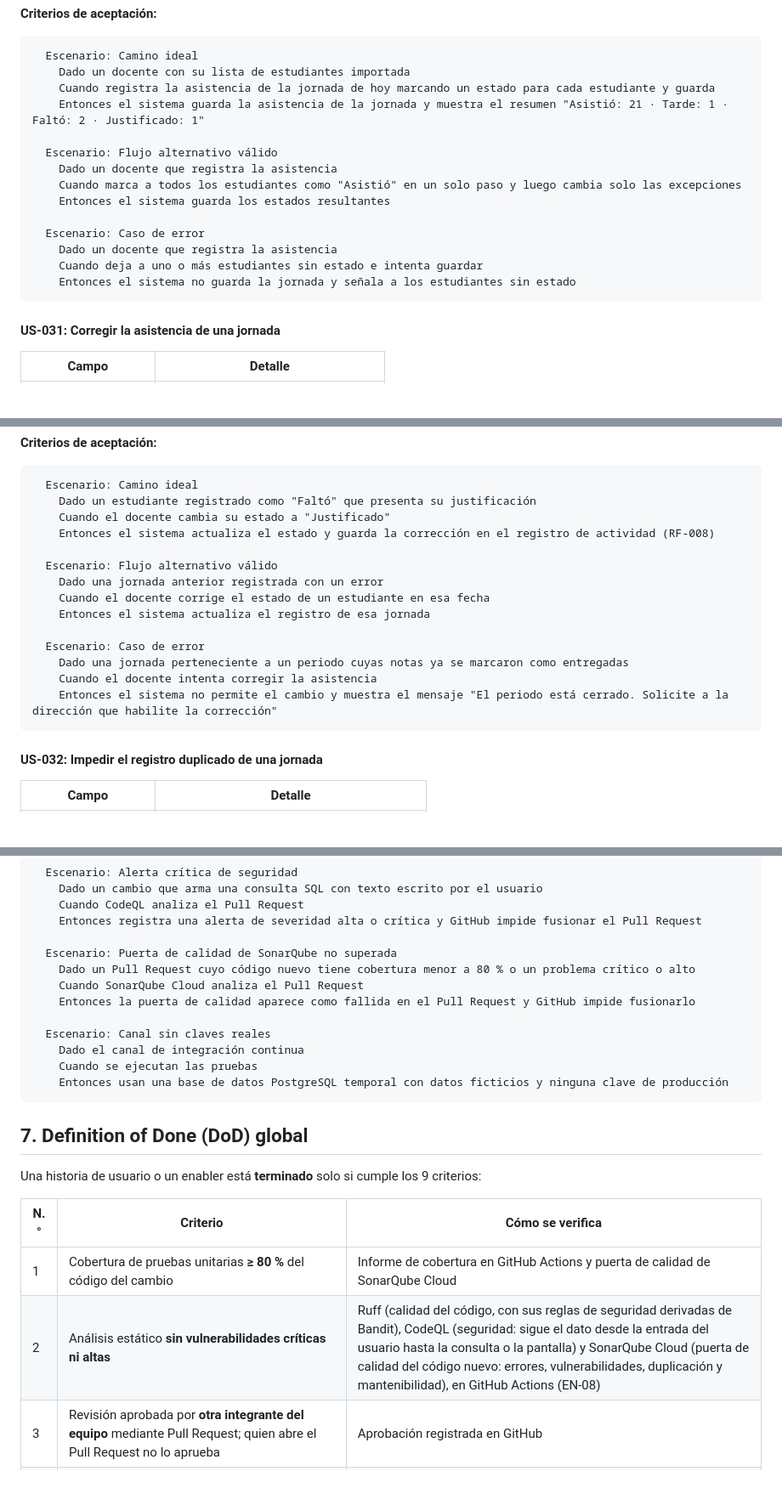
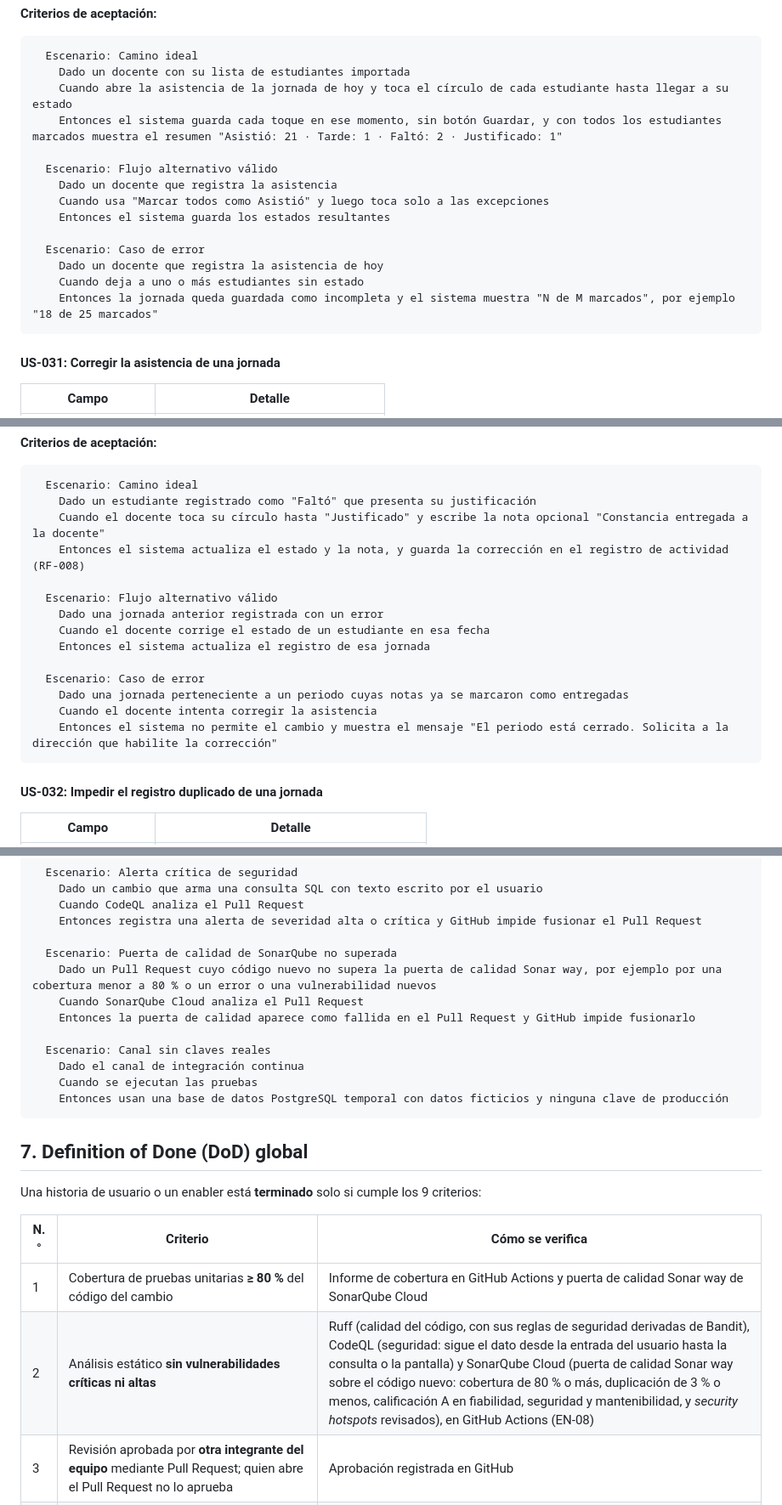
Before and after one commit to jmartinez278/CarpetaDocente, a Markdown page: docs/02 Planificación/01 Transformando a ágil V_1_3_0.md, 3 parts joined by grey strips. Shown at 85% size. Drawn GitHub-style; blank space fills up the shorter version.

Commit message:
docs: 02/01 a V_1_3_0, cuenta bloqueada, asistencia, EN-02, CodeQL y Sonar way

````diff
--- a/docs/02 Planificación/01 Transformando a ágil V_1_2_0.md
+++ b/docs/02 Planificación/01 Transformando a ágil V_1_3_0.md
@@ -995,18 +1000,18 @@ Las 24 historias de prioridad Alta forman el candidato al Sprint 1. La selecció
 ```gherkin
   Escenario: Camino ideal
     Dado un docente con su lista de estudiantes importada
-    Cuando registra la asistencia de la jornada de hoy marcando un estado para cada estudiante y guarda
-    Entonces el sistema guarda la asistencia de la jornada y muestra el resumen "Asistió: 21 · Tarde: 1 · Faltó: 2 · Justificado: 1"
+    Cuando abre la asistencia de la jornada de hoy y toca el círculo de cada estudiante hasta llegar a su estado
+    Entonces el sistema guarda cada toque en ese momento, sin botón Guardar, y con todos los estudiantes marcados muestra el resumen "Asistió: 21 · Tarde: 1 · Faltó: 2 · Justificado: 1"
 
   Escenario: Flujo alternativo válido
     Dado un docente que registra la asistencia
-    Cuando marca a todos los estudiantes como "Asistió" en un solo paso y luego cambia solo las excepciones
+    Cuando usa "Marcar todos como Asistió" y luego toca solo a las excepciones
     Entonces el sistema guarda los estados resultantes
 
   Escenario: Caso de error
-    Dado un docente que registra la asistencia
-    Cuando deja a uno o más estudiantes sin estado e intenta guardar
-    Entonces el sistema no guarda la jornada y señala a los estudiantes sin estado
+    Dado un docente que registra la asistencia de hoy
+    Cuando deja a uno o más estudiantes sin estado
+    Entonces la jornada queda guardada como incompleta y el sistema muestra "N de M marcados", por ejemplo "18 de 25 marcados"
 ```
 
 #### US-031: Corregir la asistencia de una jornada
@@ -1026,8 +1031,8 @@ Las 24 historias de prioridad Alta forman el candidato al Sprint 1. La selecció
 ```gherkin
   Escenario: Camino ideal
     Dado un estudiante registrado como "Faltó" que presenta su justificación
-    Cuando el docente cambia su estado a "Justificado"
-    Entonces el sistema actualiza el estado y guarda la corrección en el registro de actividad (RF-008)
+    Cuando el docente toca su círculo hasta "Justificado" y escribe la nota opcional "Constancia entregada a la docente"
+    Entonces el sistema actualiza el estado y la nota, y guarda la corrección en el registro de actividad (RF-008)
 
   Escenario: Flujo alternativo válido
     Dado una jornada anterior registrada con un error
@@ -1037,7 +1042,7 @@ Las 24 historias de prioridad Alta forman el candidato al Sprint 1. La selecció
   Escenario: Caso de error
     Dado una jornada perteneciente a un periodo cuyas notas ya se marcaron como entregadas
     Cuando el docente intenta corregir la asistencia
-    Entonces el sistema no permite el cambio y muestra el mensaje "El periodo está cerrado. Solicite a la dirección que habilite la corrección"
+    Entonces el sistema no permite el cambio y muestra el mensaje "El periodo está cerrado. Solicita a la dirección que habilite la corrección"
 ```
 
 #### US-032: Impedir el registro duplicado de una jornada
@@ -1455,7 +1461,7 @@ Las 24 historias de prioridad Alta forman el candidato al Sprint 1. La selecció
     Entonces registra una alerta de severidad alta o crítica y GitHub impide fusionar el Pull Request
 
   Escenario: Puerta de calidad de SonarQube no superada
-    Dado un Pull Request cuyo código nuevo tiene cobertura menor a 80 % o un problema crítico o alto
+    Dado un Pull Request cuyo código nuevo no supera la puerta de calidad Sonar way, por ejemplo por una cobertura menor a 80 % o un error o una vulnerabilidad nuevos
     Cuando SonarQube Cloud analiza el Pull Request
     Entonces la puerta de calidad aparece como fallida en el Pull Request y GitHub impide fusionarlo
 
@@ -1471,8 +1477,8 @@ Una historia de usuario o un enabler está **terminado** solo si cumple los 9 cr
 
 | N.° | Criterio | Cómo se verifica |
 |---|---|---|
-| 1 | Cobertura de pruebas unitarias **≥ 80 %** del código del cambio | Informe de cobertura en GitHub Actions y puerta de calidad de SonarQube Cloud |
-| 2 | Análisis estático **sin vulnerabilidades críticas ni altas** | Ruff (calidad del código, con sus reglas de seguridad derivadas de Bandit), CodeQL (seguridad: sigue el dato desde la entrada del usuario hasta la consulta o la pantalla) y SonarQube Cloud (puerta de calidad del código nuevo: errores, vulnerabilidades, duplicación y mantenibilidad), en GitHub Actions (EN-08) |
+| 1 | Cobertura de pruebas unitarias **≥ 80 %** del código del cambio | Informe de cobertura en GitHub Actions y puerta de calidad Sonar way de SonarQube Cloud |
+| 2 | Análisis estático **sin vulnerabilidades críticas ni altas** | Ruff (calidad del código, con sus reglas de seguridad derivadas de Bandit), CodeQL (seguridad: sigue el dato desde la entrada del usuario hasta la consulta o la pantalla) y SonarQube Cloud (puerta de calidad Sonar way sobre el código nuevo: cobertura de 80 % o más, duplicación de 3 % o menos, calificación A en fiabilidad, seguridad y mantenibilidad, y *security hotspots* revisados), en GitHub Actions (EN-08) |
 | 3 | Revisión aprobada por **otra integrante del equipo** mediante Pull Request; quien abre el Pull Request no lo aprueba | Aprobación registrada en GitHub |
 | 4 | Despliegue automático en un ambiente de pruebas | Vista previa de Vercel del Pull Request funcionando (EN-02) |
 | 5 | Todos los escenarios Gherkin de la historia **pasan**, incluida al menos una prueba de punta a punta con Playwright de la ruta ideal | Resultado de las pruebas en GitHub Actions (EN-08) |
````
Also changed, not shown: other parts of docs/02 Planificación/01 Transformando a ágil V_1_3_0.md (+13 -6 lines), README.md (+1 -1 lines).
